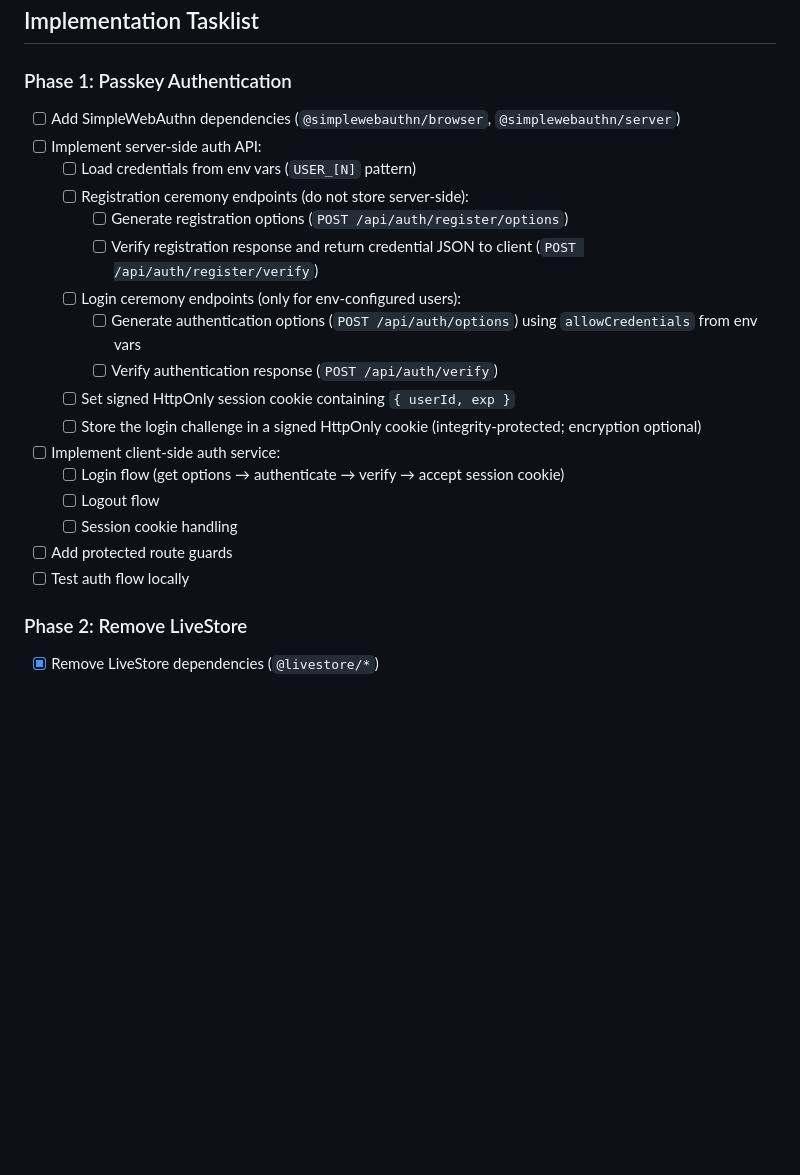
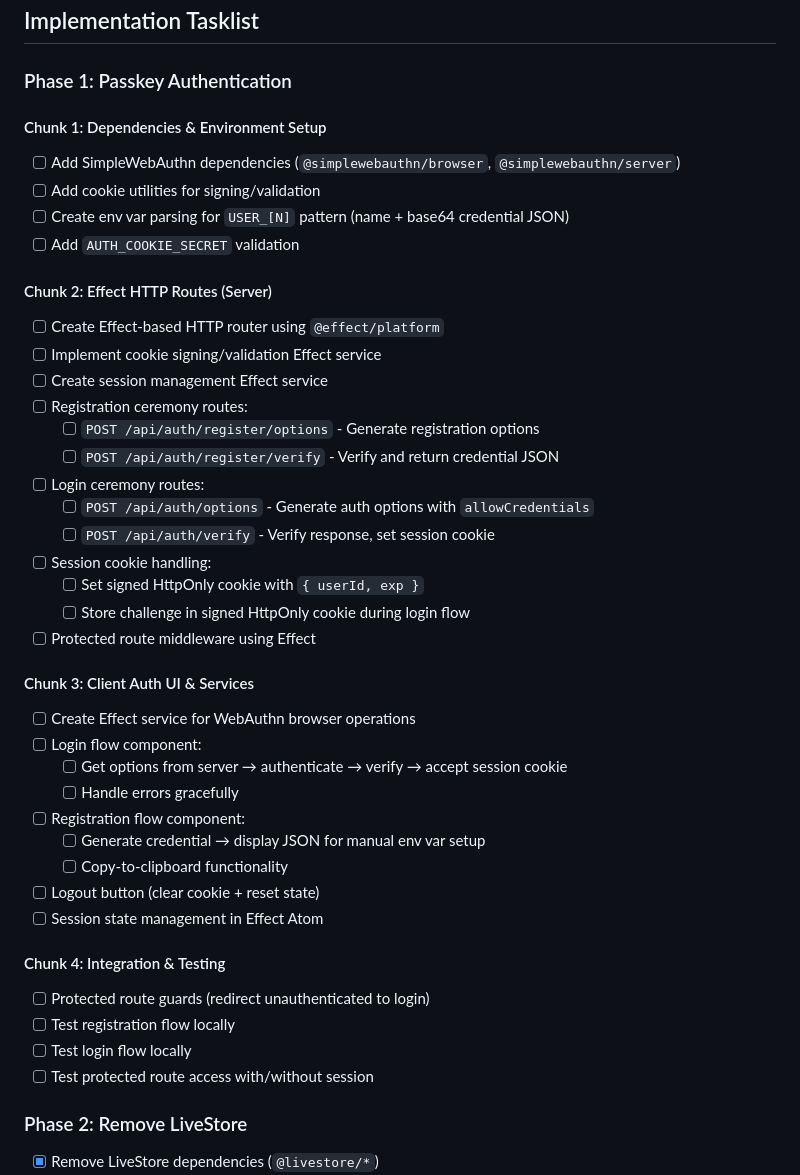
Before and after one commit to nickbreaton/kiln-notes, a Markdown page: PLAN.md, the part around the change. GitHub-like rendering; blank space fills up the shorter version.

Commit message:
Restructure Phase 1 auth tasks into 4 focused chunks

```diff
--- a/PLAN.md
+++ b/PLAN.md
@@ -54,23 +54,43 @@ AUTH_COOKIE_SECRET="change-me"
 
 ### Phase 1: Passkey Authentication
 
+#### Chunk 1: Dependencies & Environment Setup
 - [ ] Add SimpleWebAuthn dependencies (`@simplewebauthn/browser`, `@simplewebauthn/server`)
-- [ ] Implement server-side auth API:
-  - [ ] Load credentials from env vars (`USER_[N]` pattern)
-  - [ ] Registration ceremony endpoints (do not store server-side):
-    - [ ] Generate registration options (`POST /api/auth/register/options`)
-    - [ ] Verify registration response and return credential JSON to client (`POST /api/auth/register/verify`)
-  - [ ] Login ceremony endpoints (only for env-configured users):
-    - [ ] Generate authentication options (`POST /api/auth/options`) using `allowCredentials` from env vars
-    - [ ] Verify authentication response (`POST /api/auth/verify`)
-  - [ ] Set signed HttpOnly session cookie containing `{ userId, exp }`
-  - [ ] Store the login challenge in a signed HttpOnly cookie (integrity-protected; encryption optional)
-- [ ] Implement client-side auth service:
-  - [ ] Login flow (get options → authenticate → verify → accept session cookie)
-  - [ ] Logout flow
-  - [ ] Session cookie handling
-- [ ] Add protected route guards
-- [ ] Test auth flow locally
+- [ ] Add cookie utilities for signing/validation
+- [ ] Create env var parsing for `USER_[N]` pattern (name + base64 credential JSON)
+- [ ] Add `AUTH_COOKIE_SECRET` validation
+
+#### Chunk 2: Effect HTTP Routes (Server)
+- [ ] Create Effect-based HTTP router using `@effect/platform`
+- [ ] Implement cookie signing/validation Effect service
+- [ ] Create session management Effect service
+- [ ] Registration ceremony routes:
+  - [ ] `POST /api/auth/register/options` - Generate registration options
+  - [ ] `POST /api/auth/register/verify` - Verify and return credential JSON
+- [ ] Login ceremony routes:
+  - [ ] `POST /api/auth/options` - Generate auth options with `allowCredentials`
+  - [ ] `POST /api/auth/verify` - Verify response, set session cookie
+- [ ] Session cookie handling:
+  - [ ] Set signed HttpOnly cookie with `{ userId, exp }`
+  - [ ] Store challenge in signed HttpOnly cookie during login flow
+- [ ] Protected route middleware using Effect
+
+#### Chunk 3: Client Auth UI & Services
+- [ ] Create Effect service for WebAuthn browser operations
+- [ ] Login flow component:
+  - [ ] Get options from server → authenticate → verify → accept session cookie
+  - [ ] Handle errors gracefully
+- [ ] Registration flow component:
+  - [ ] Generate credential → display JSON for manual env var setup
+  - [ ] Copy-to-clipboard functionality
+- [ ] Logout button (clear cookie + reset state)
+- [ ] Session state management in Effect Atom
+
+#### Chunk 4: Integration & Testing
+- [ ] Protected route guards (redirect unauthenticated to login)
+- [ ] Test registration flow locally
+- [ ] Test login flow locally
+- [ ] Test protected route access with/without session
 
 ### Phase 2: Remove LiveStore
 
```
